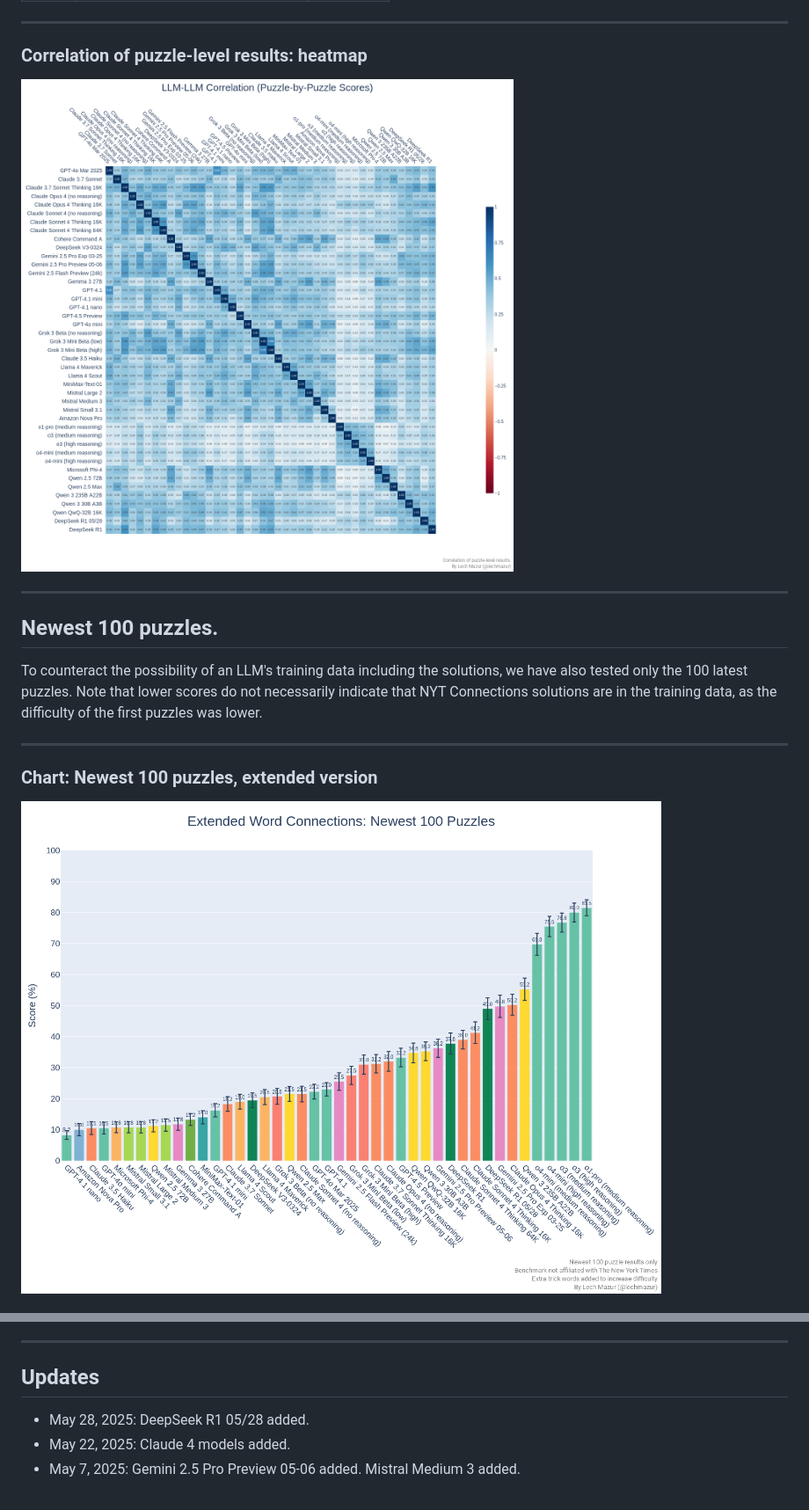
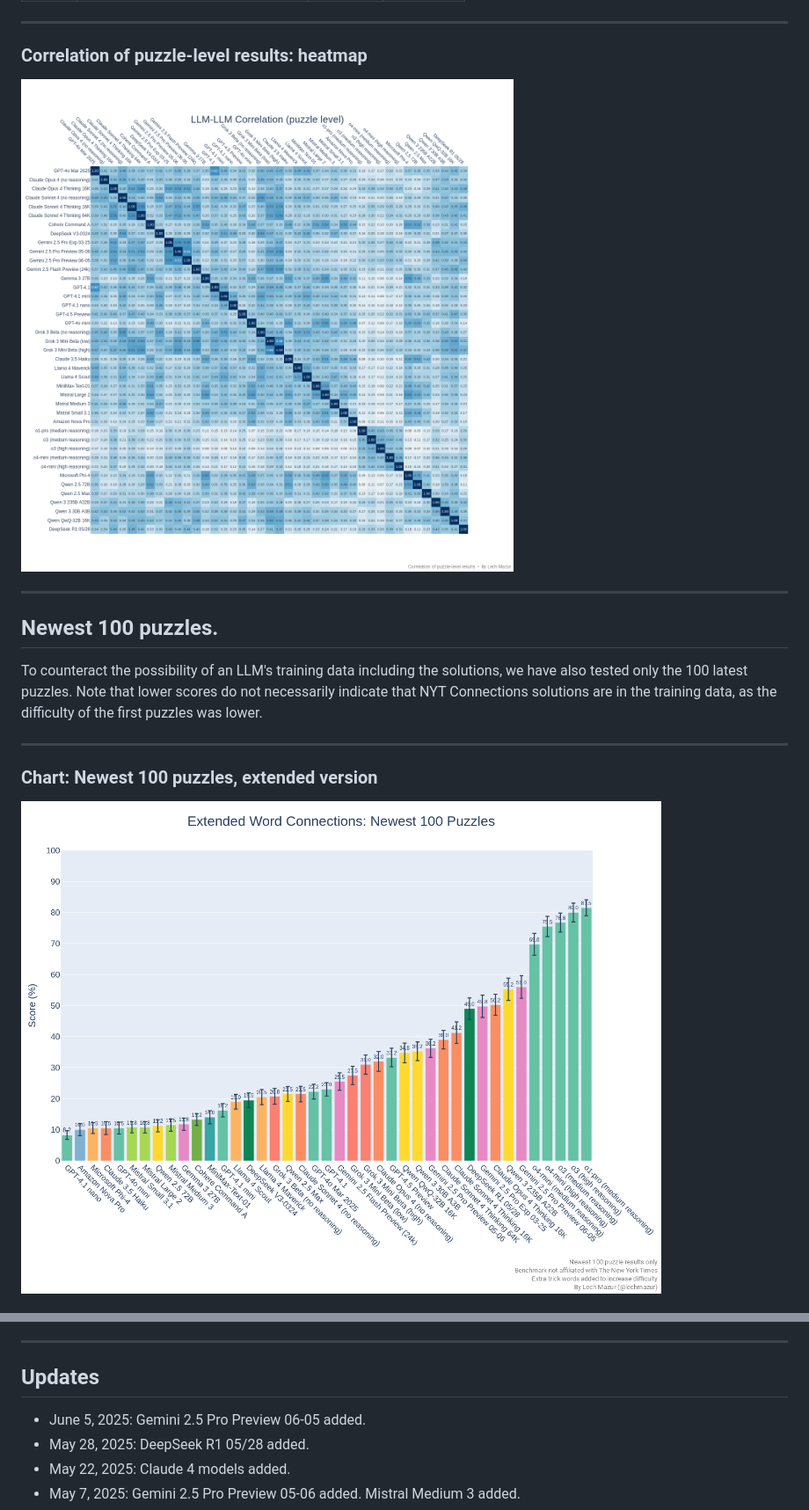
Before and after one commit to lechmazur/nyt-connections, a Markdown page: README.md, 2 parts joined by grey strips. Shown at 88% size. GitHub-like rendering; pictures changed too: images/llm_puzzle_corr.png, images/nyt_connections_chart_latest100.png.

Commit message:
Gemini 2.5 Pro Preview 06-05

```diff
--- a/README.md
+++ b/README.md
@@ -253,6 +181,7 @@ This benchmark evaluates large language models (LLMs) using 436 NYT Connections
 ---
 
 ## Updates
+- June 5, 2025: Gemini 2.5 Pro Preview 06-05 added.
 - May 28, 2025: DeepSeek R1 05/28 added.
 - May 22, 2025: Claude 4 models added.
 - May 7, 2025: Gemini 2.5 Pro Preview 05-06 added. Mistral Medium 3 added.
```
Also changed, not shown: other parts of README.md (+67 -139 lines), images/nyt_connections_chart.png.
